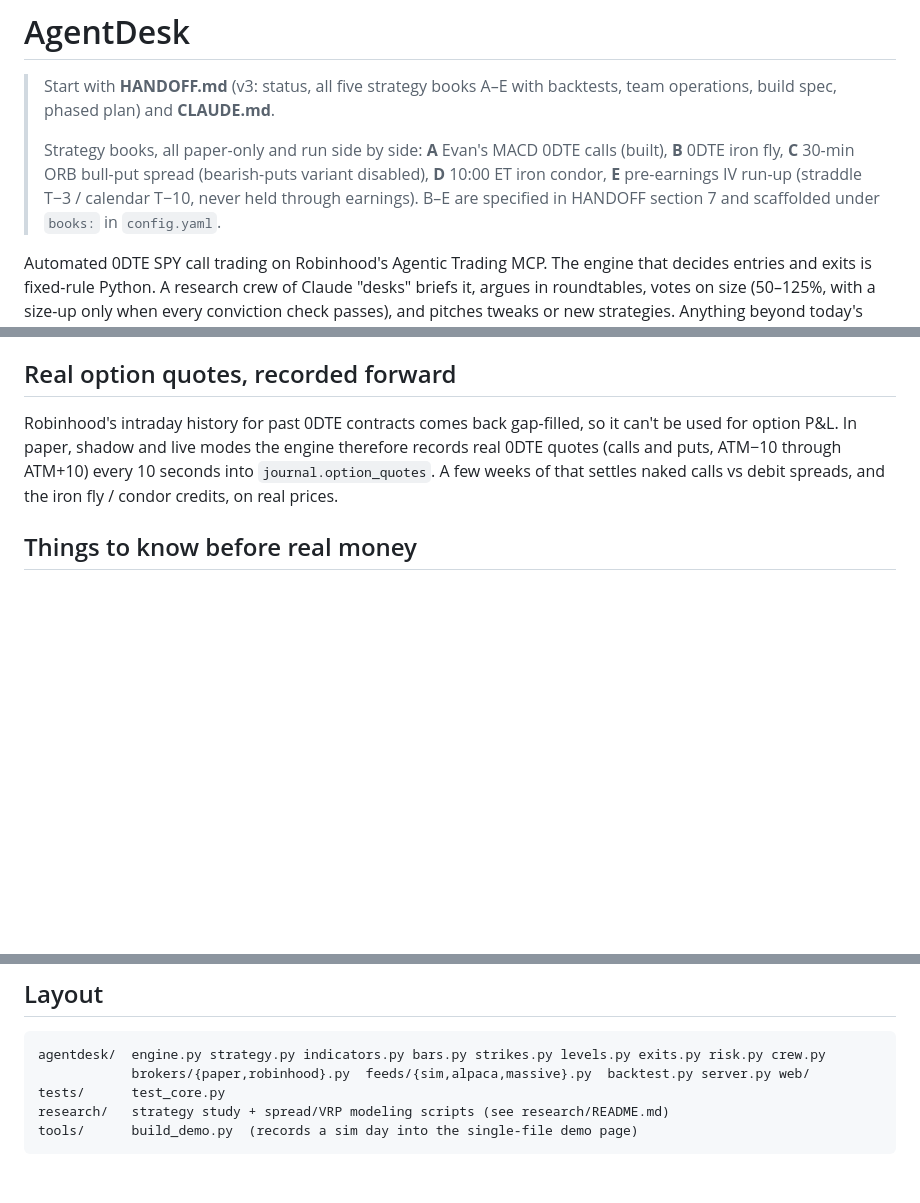
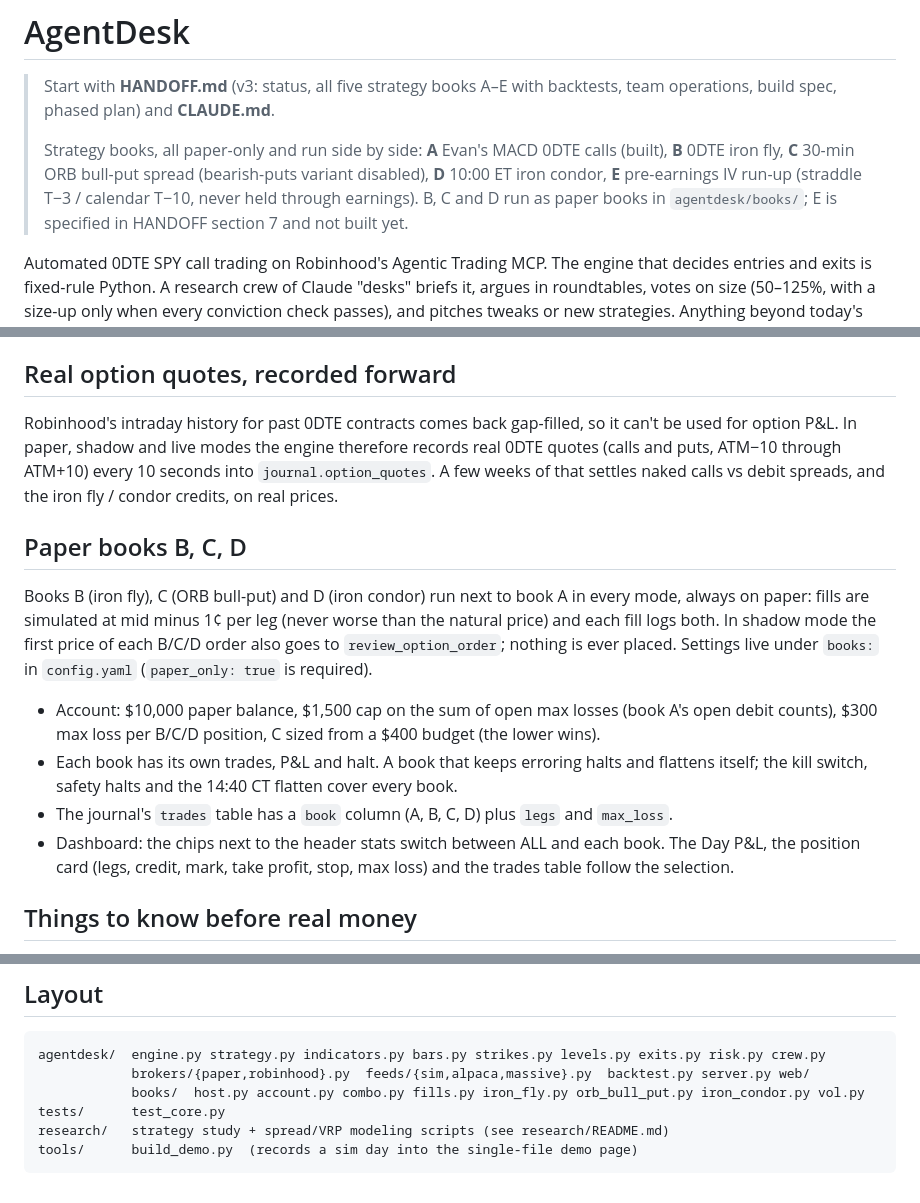
Before and after one commit to evanshattenkirk/Trading-Agent, a Markdown page: README.md, 3 parts joined by grey strips. Drawn GitHub-style; blank space fills up the shorter version.

Commit message:
docs: paper books B, C, D in CLAUDE.md and README
Co-Authored-By: Claude Opus 5.5 (1M context) <noreply@anthropic.com>
Claude-Session: https://claude.ai/code/session_01A3SzzMgEHheV8PhfoSMAX6

````diff
--- a/README.md
+++ b/README.md
@@ -2,7 +2,7 @@
 
 > Start with **HANDOFF.md** (v3: status, all five strategy books A–E with backtests, team operations, build spec, phased plan) and **CLAUDE.md**.
 >
-> Strategy books, all paper-only and run side by side: **A** Evan's MACD 0DTE calls (built), **B** 0DTE iron fly, **C** 30-min ORB bull-put spread (bearish-puts variant disabled), **D** 10:00 ET iron condor, **E** pre-earnings IV run-up (straddle T−3 / calendar T−10, never held through earnings). B–E are specified in HANDOFF section 7 and scaffolded under `books:` in `config.yaml`.
+> Strategy books, all paper-only and run side by side: **A** Evan's MACD 0DTE calls (built), **B** 0DTE iron fly, **C** 30-min ORB bull-put spread (bearish-puts variant disabled), **D** 10:00 ET iron condor, **E** pre-earnings IV run-up (straddle T−3 / calendar T−10, never held through earnings). B, C and D run as paper books in `agentdesk/books/`; E is specified in HANDOFF section 7 and not built yet.
 
 Automated 0DTE SPY call trading on Robinhood's Agentic Trading MCP. The engine that decides entries and exits is fixed-rule Python. A research crew of Claude "desks" briefs it, argues in roundtables, votes on size (50–125%, with a size-up only when every conviction check passes), and pitches tweaks or new strategies. Anything beyond today's bounded tweaks waits for your approval. The dashboard shows every decision, and the office in the bottom-right acts it out.
 
@@ -126,6 +126,15 @@ The engine polls Robinhood's `get_equity_price_book` for SPY every second. On ea
 
 Robinhood's intraday history for past 0DTE contracts comes back gap-filled, so it can't be used for option P&L. In paper, shadow and live modes the engine therefore records real 0DTE quotes (calls and puts, ATM−10 through ATM+10) every 10 seconds into `journal.option_quotes`. A few weeks of that settles naked calls vs debit spreads, and the iron fly / condor credits, on real prices.
 
+## Paper books B, C, D
+
+Books B (iron fly), C (ORB bull-put) and D (iron condor) run next to book A in every mode, always on paper: fills are simulated at mid minus 1¢ per leg (never worse than the natural price) and each fill logs both. In shadow mode the first price of each B/C/D order also goes to `review_option_order`; nothing is ever placed. Settings live under `books:` in `config.yaml` (`paper_only: true` is required).
+
+- Account: $10,000 paper balance, $1,500 cap on the sum of open max losses (book A's open debit counts), $300 max loss per B/C/D position, C sized from a $400 budget (the lower wins).
+- Each book has its own trades, P&L and halt. A book that keeps erroring halts and flattens itself; the kill switch, safety halts and the 14:40 CT flatten cover every book.
+- The journal's `trades` table has a `book` column (A, B, C, D) plus `legs` and `max_loss`.
+- Dashboard: the chips next to the header stats switch between ALL and each book. The Day P&L, the position card (legs, credit, mark, take profit, stop, max loss) and the trades table follow the selection.
+
 ## Things to know before real money
 
 - **Stops live in this process, not at Robinhood.** If your Mac sleeps or loses its connection, open positions are unmanaged. Run it on a machine that stays awake (`caffeinate -dims python -m agentdesk run --mode live`). On startup, the engine refuses to trade if the Agentic account already holds option positions.
@@ -138,6 +147,7 @@ Robinhood's intraday history for past 0DTE contracts comes back gap-filled, so i
 ```
 agentdesk/  engine.py strategy.py indicators.py bars.py strikes.py levels.py exits.py risk.py crew.py
             brokers/{paper,robinhood}.py  feeds/{sim,alpaca,massive}.py  backtest.py server.py web/
+            books/  host.py account.py combo.py fills.py iron_fly.py orb_bull_put.py iron_condor.py vol.py
 tests/      test_core.py
 research/   strategy study + spread/VRP modeling scripts (see research/README.md)
 tools/      build_demo.py  (records a sim day into the single-file demo page)
````
Also changed, not shown: CLAUDE.md (+5 -4 lines).
